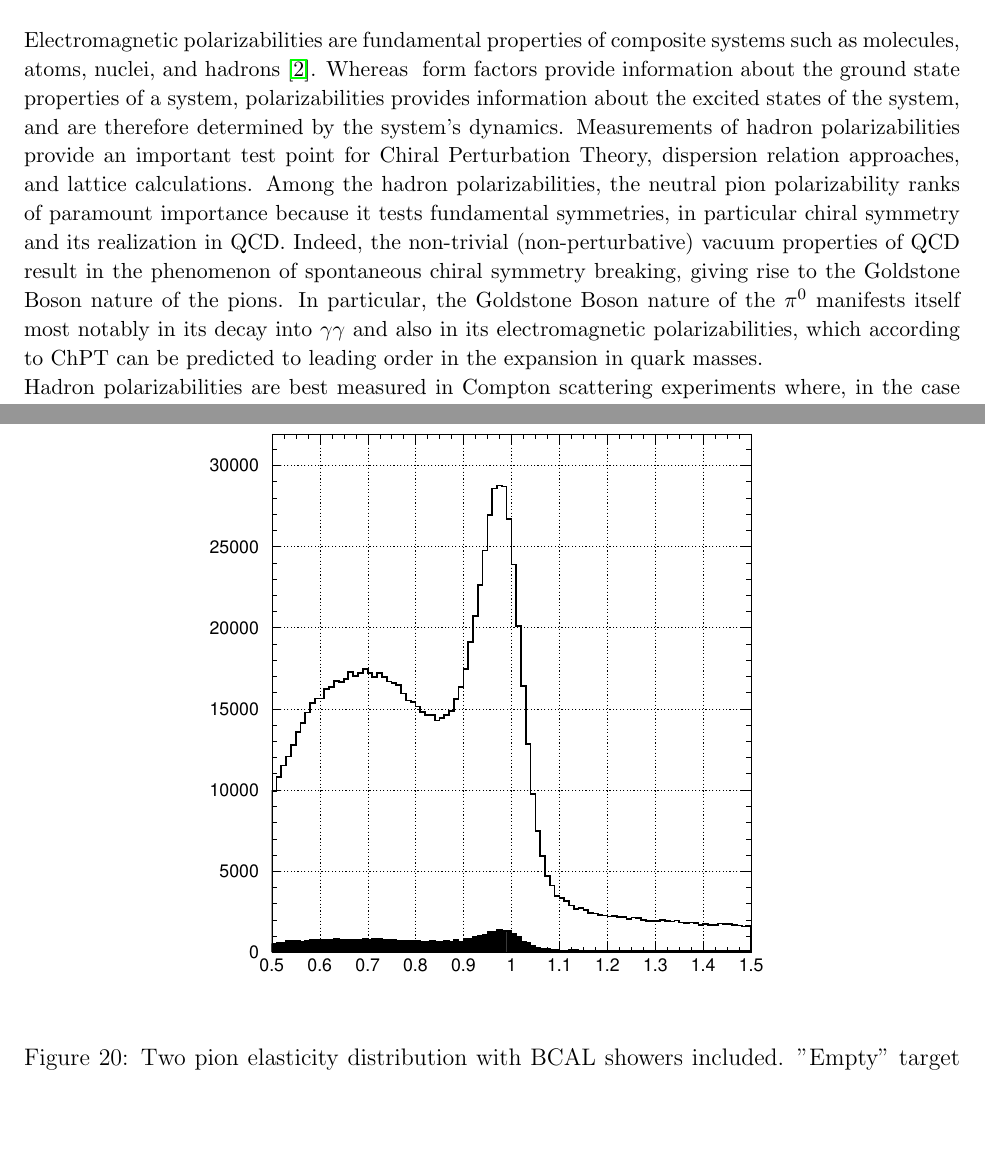
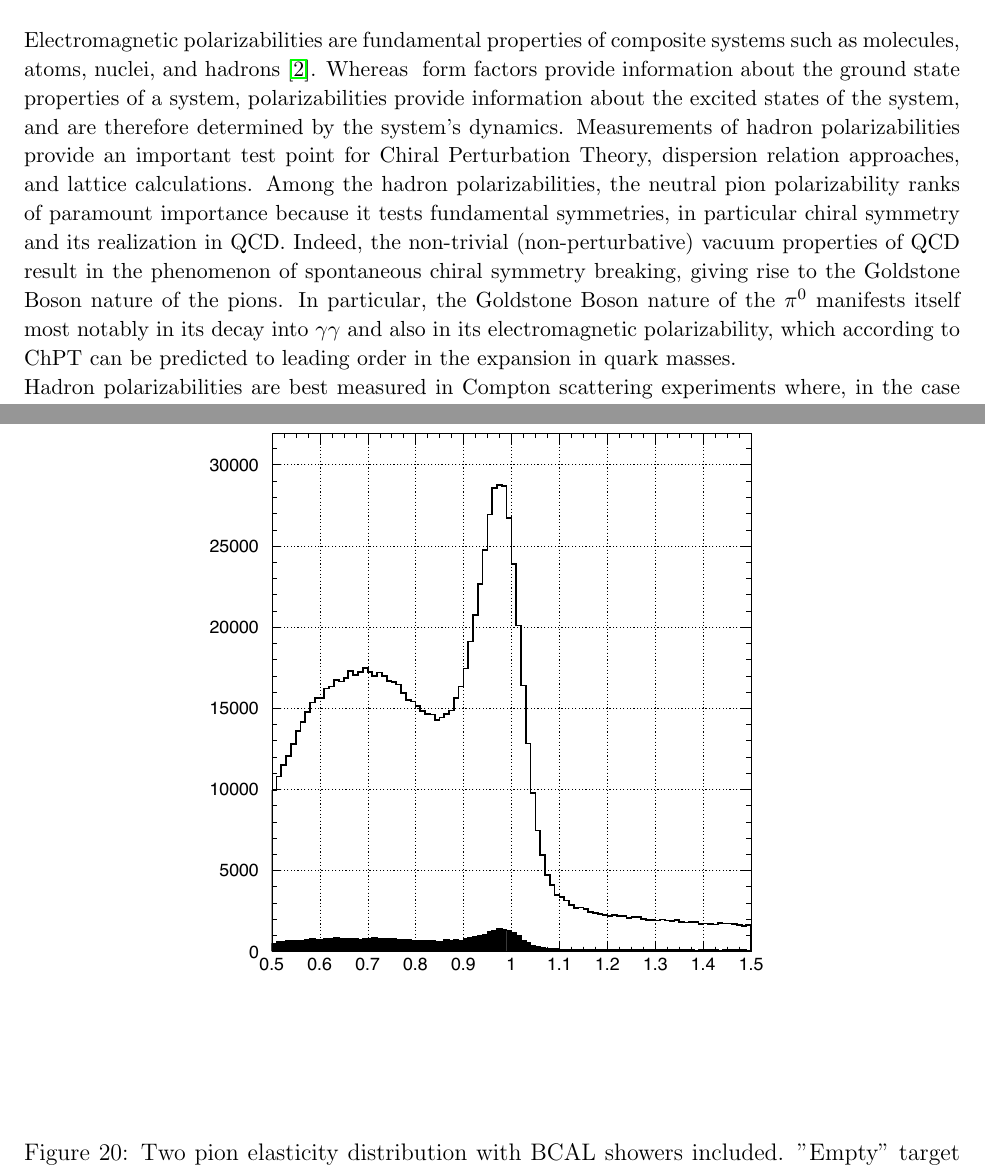
Before and after one commit to eltonssmith/Pi0_Polarizability_Proposal, a LaTeX paper (Pi0Polarizability.tex, which reads DataAnalysis.tex, Introduction.tex): two parts of pages 4 and 26 of 41, joined at a grey line, cut so that both start at the same text, the shorter picture padded with empty space. Compiled offline with pdfLaTeX.

Commit message:
Updates from Overleaf

```diff
--- a/DataAnalysis.tex
+++ b/DataAnalysis.tex
@@ -89,7 +89,7 @@ Allowing BCAL in the neutral pion reconstruction increases the acceptance (espec
 \label{fig:bemass}}
 \end{figure}
 \begin{figure}[!h]
-\centering\includegraphics[width=4.5in]{figures/elast_2pi0_hevsbe.eps}
+\centering\includegraphics[width=4.5in]{figures/elast_2pi0_hevsbe}
 \caption{Two pion elasticity distribution with BCAL showers included. "Empty" target and time accidental events are not subtracted. Open histogram - Helium target, $\sim$200$\,$K events in peak; solid histogram - Beryllium target, $\sim$10$\,$K events in peak.
 \label{fig:beheelast}}
 \end{figure}
--- a/Introduction.tex
+++ b/Introduction.tex
@@ -4,7 +4,7 @@ Electromagnetic polarizabilities are fundamental properties of
 composite systems such as molecules, atoms, nuclei, and hadrons
 \cite{Holstein:1990qy}. Whereas { form factors} provide information
 about the ground state properties of a system, polarizabilities
-provides information about the excited states of the system, { and are
+provide information about the excited states of the system, { and are
   therefore determined by the system's dynamics}.
 %For atomic systems polarizabilities are on the order of the atomic
 %volume.  For hadrons the polarizabilities are much smaller than the
@@ -21,7 +21,7 @@ properties of QCD result in the phenomenon of spontaneous chiral
 symmetry breaking, giving rise to the Goldstone Boson nature of the
 pions.  In particular, the Goldstone Boson nature of the $\pi^0$
 manifests itself most notably in its decay into $\gamma\gamma$ and
-also in its electromagnetic polarizabilities, which according to ChPT
+also in its electromagnetic polarizability, which according to ChPT
 can be predicted to leading order in the expansion in quark
 masses.
 
```
Also changed, not shown: JLAB_Pi0Normalization.tex (+2 -2 lines), figures/elast_2pi0_hevsbe.pdf (added).
